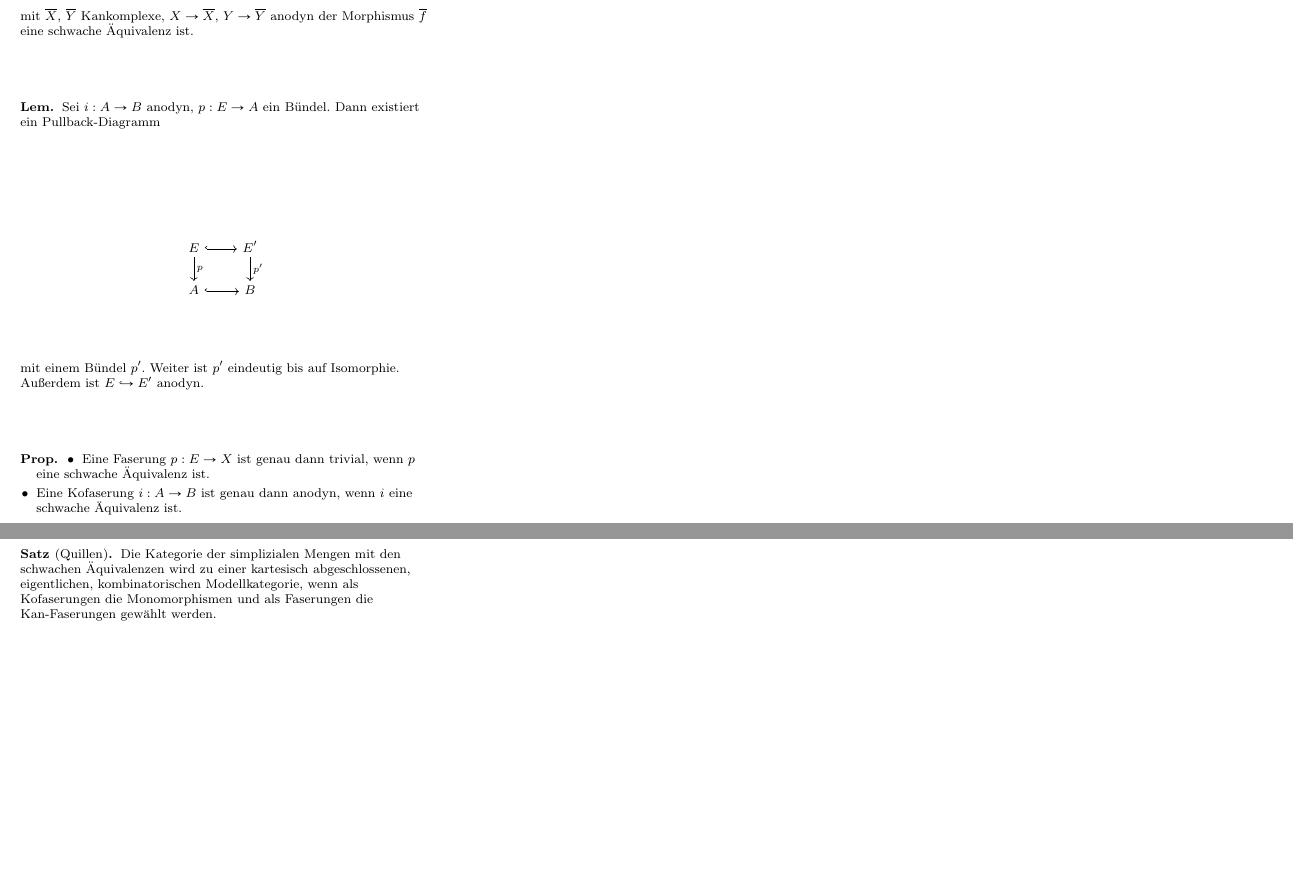
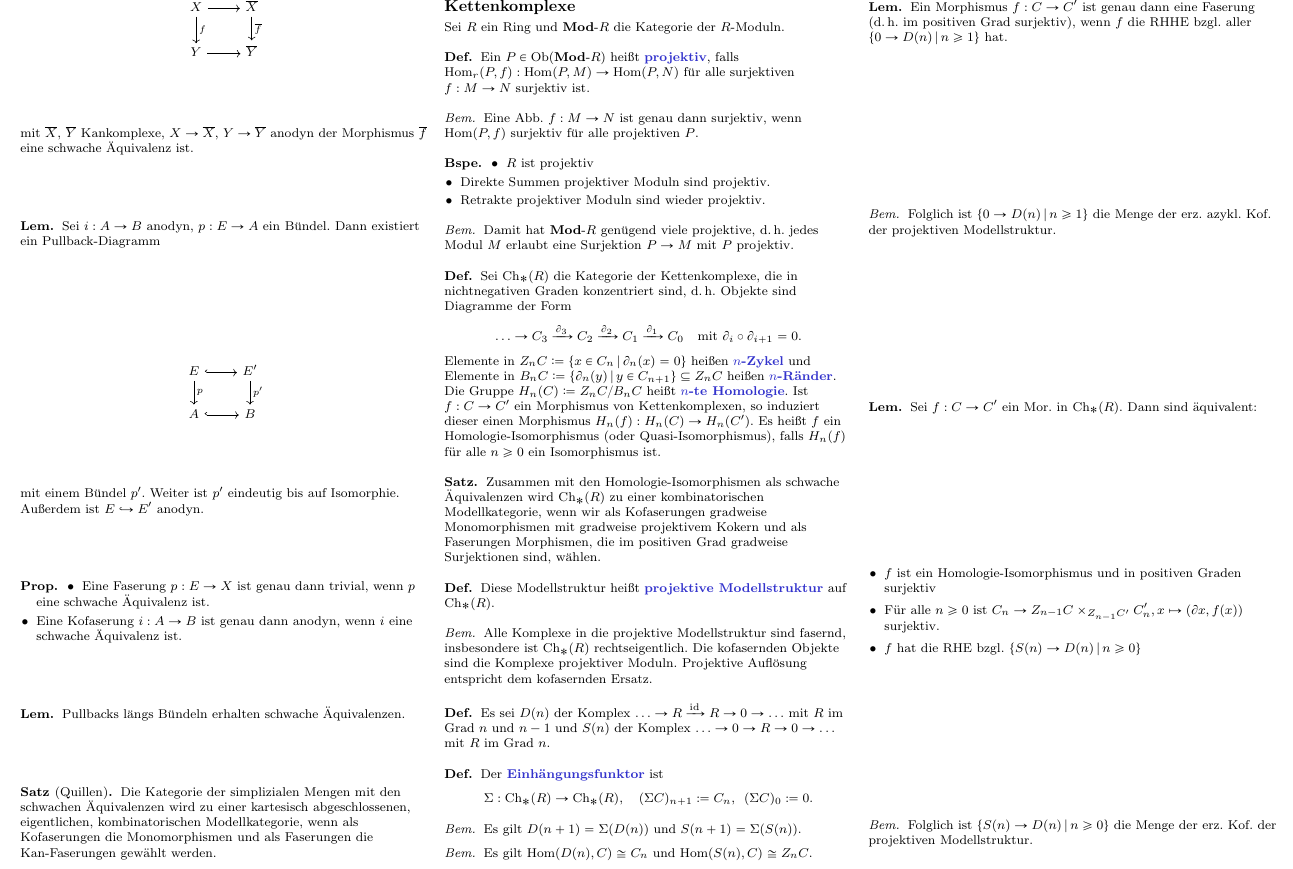
Before and after one commit to timjb/uni-spicker, a LaTeX document (modellkategorien.tex): two parts of page 8 of 9 before the commit and part of page 8 of 9 after it, the two joined at a grey line, cut at the place of the change, the shorter picture padded with empty space. Compiled offline with pdfLaTeX.

Commit message:
Modellkategorien: Zweite Stunde vom 1.7.2015 (Projektive Modellstruktur auf der Kategorie der Kettenkomplexe)

```diff
--- a/modellkategorien.tex
+++ b/modellkategorien.tex
@@ -47,6 +47,7 @@
 \newcommand{\RD}[1]{\mathbb{R} #1} % linksabgeleiteter Funktor
 \newcommand{\LonelyHeart}{\{ \, \heartsuit \, \}} % Menge mit genau einem Element
 \newcommand{\UnitOb}{\mathbbm{1}} % Einheitsobjekt in einer monoidalen Kategorie
+\DeclareMathOperator{\Ch}{Ch} % Kategorie der Kettenkomplexe
 
 \newenvironment{centertikzcd}
   {\begin{center}\begin{tikzcd}}
@@ -1707,6 +1708,103 @@
   Die Kategorie der simplizialen Mengen mit den schwachen Äquivalenzen wird zu einer kartesisch abgeschlossenen, eigentlichen, kombinatorischen Modellkategorie, wenn als Kofaserungen die Monomorphismen und als Faserungen die Kan-Faserungen gewählt werden.
 \end{satz}
 
+% §6. Kettenkomplexe
+\subsection{Kettenkomplexe}
+
+Sei $R$ ein Ring und $\RMod{R}$ die Kategorie der $R$-Moduln.
+
+\begin{defn}
+  Ein $P \in \Ob(\RMod{R})$ heißt \emph{projektiv}, falls $\Hom_r(P, f) : \Hom(P, M) \to \Hom(P, N)$ für alle surjektiven $f : M \to N$ surjektiv ist.
+\end{defn}
+
+\begin{bem}
+  Eine Abb. $f : M \to N$ ist genau dann surjektiv, wenn $\Hom(P, f)$ surjektiv für alle projektiven $P$.
+\end{bem}
+
+\begin{bspe}
+  \begin{itemize}
+    \item $R$ ist projektiv
+    \item Direkte Summen projektiver Moduln sind projektiv.
+    \item Retrakte projektiver Moduln sind wieder projektiv.
+  \end{itemize}
+\end{bspe}
+
+\begin{bem}
+  Damit hat $\RMod{R}$ genügend viele projektive, \dh{} jedes Modul $M$ erlaubt eine Surjektion $P \to M$ mit $P$ projektiv.
+\end{bem}
+
+\begin{defn}
+  Sei $\Ch_*(R)$ die Kategorie der Kettenkomplexe, die in nichtnegativen Graden konzentriert sind, \dh{} Objekte sind Diagramme der Form
+  \[
+    \ldots \to C_3 \xrightarrow{\partial_3} C_2 \xrightarrow{\partial_2} C_1 \xrightarrow{\partial_1} C_0
+    \quad \text{mit $\partial_i \circ \partial_{i+1} = 0$.}
+  \]
+  Elemente in $Z_n C \coloneqq \Set{x \in C_n}{\partial_n(x) = 0}$ heißen \emph{$n$-Zykel} und Elemente in $B_n C \coloneqq \Set{\partial_n(y)}{y \in C_{n+1}} \subseteq Z_n C$ heißen \emph{$n$-Ränder}.
+  Die Gruppe $H_n(C) \coloneqq Z_n C / B_n C$ heißt \emph{$n$-te Homologie}.
+  Ist $f : C \to C'$ ein Morphismus von Kettenkomplexen, so induziert dieser einen Morphismus $H_n(f) : H_n(C) \to H_n(C')$.
+  Es heißt $f$ ein Homologie-Isomorphismus (oder Quasi-Isomorphismus), falls $H_n(f)$ für alle $n \geq 0$ ein Isomorphismus ist.
+\end{defn}
+
+\begin{satz}
+  Zusammen mit den Homologie-Isomorphismen als schwache Äquivalenzen wird $\Ch_*(R)$ zu einer kombinatorischen Modellkategorie, wenn wir als Kofaserungen gradweise Monomorphismen mit gradweise projektivem Kokern und als Faserungen Morphismen, die im positiven Grad gradweise Surjektionen sind, wählen.
+\end{satz}
+
+\begin{defn}
+  Diese Modellstruktur heißt \emph{projektive Modellstruktur} auf $\Ch_*(R)$.
+\end{defn}
+
+\begin{bem}
+  Alle Komplexe in die projektive Modellstruktur sind fasernd, insbesondere ist $\Ch_*(R)$ rechtseigentlich.
+  Die kofasernden Objekte sind die Komplexe projektiver Moduln.
+  Projektive Auflösung entspricht dem kofasernden Ersatz.
+\end{bem}
+
+% Aufgabe:
+% 1) Ist $\Ch_*(R)$ links-eigentlich?
+% 2) Ist $(\Ch_*(R), \otimes_R)$ symmetrisch monoidal?
+
+\begin{defn}
+  Es sei $D(n)$ der Komplex $\ldots \to R \xrightarrow{\id} R \to 0 \to \ldots$ mit $R$ im Grad $n$ und $n-1$ und
+  $S(n)$ der Komplex $\ldots \to 0 \to R \to 0 \to \ldots$ mit $R$ im Grad $n$.
+\end{defn}
+
+\begin{defn}
+  Der \emph{Einhängungsfunktor} ist
+  \[
+    \Sigma : \Ch_*(R) \to \Ch_*(R), \quad
+    (\Sigma C)_{n+1} \coloneqq C_n, \enspace (\Sigma C)_0 \coloneqq 0.
+  \]
+\end{defn}
+
+\begin{bem}
+  Es gilt $D(n+1) = \Sigma(D(n))$ und $S(n+1) = \Sigma(S(n))$.
+\end{bem}
+
+\begin{bem}
+  Es gilt $\Hom(D(n), C) \cong C_n$ und $\Hom(S(n), C) \cong Z_n C$.
+\end{bem}
+
+\begin{lem}
+  Ein Morphismus $f : C \to C'$ ist genau dann eine Faserung (\dh{} im positiven Grad surjektiv), wenn $f$ die RHHE bzgl. aller $\Set{0 \to D(n)}{n \geq 1}$ hat.
+\end{lem}
+
+\begin{bem}
+  Folglich ist $\Set{0 \to D(n)}{n \geq 1}$ die Menge der erz. azykl. Kof. der projektiven Modellstruktur.
+\end{bem}
+
+\begin{lem}
+  Sei $f : C \to C'$ ein Mor. in $\Ch_*(R)$.
+  Dann sind äquivalent:
+  \begin{itemize}
+    \item $f$ ist ein Homologie-Isomorphismus und in positiven Graden surjektiv
+    \item Für alle $n \geq 0$ ist $C_n \to Z_{n-1} C \times_{Z_{n-1} C'} C'_n, x \mapsto (\partial x, f(x))$ surjektiv.
+    \item $f$ hat die RHE bzgl. $\Set{S(n) \to D(n)}{n \geq 0}$
+  \end{itemize}
+\end{lem}
+
+\begin{bem}
+  Folglich ist $\Set{S(n) \to D(n)}{n \geq 0}$ die Menge der erz. Kof. der projektiven Modellstruktur.
+\end{bem}
 
 \pagebreak
 
```
Also changed, not shown: modellkategorien.pdf.
